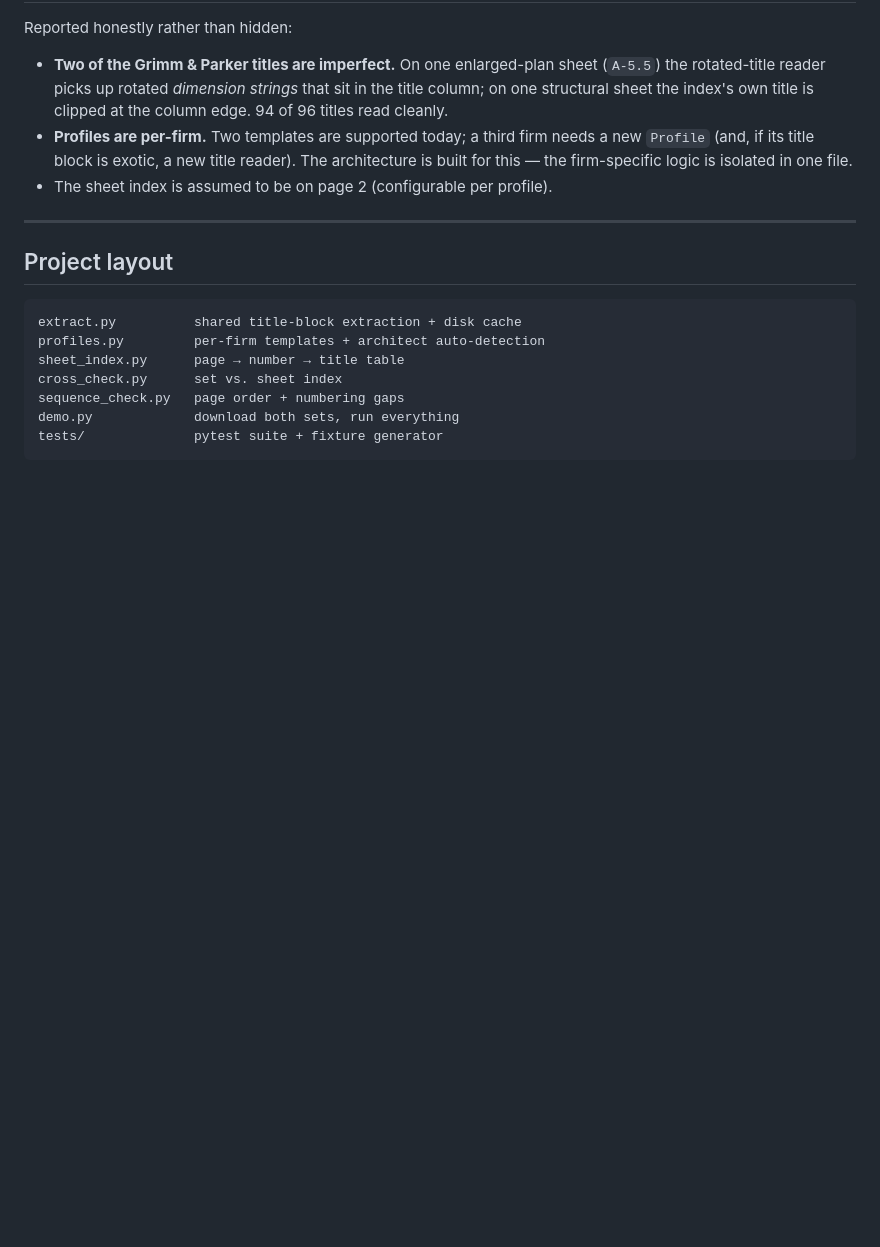
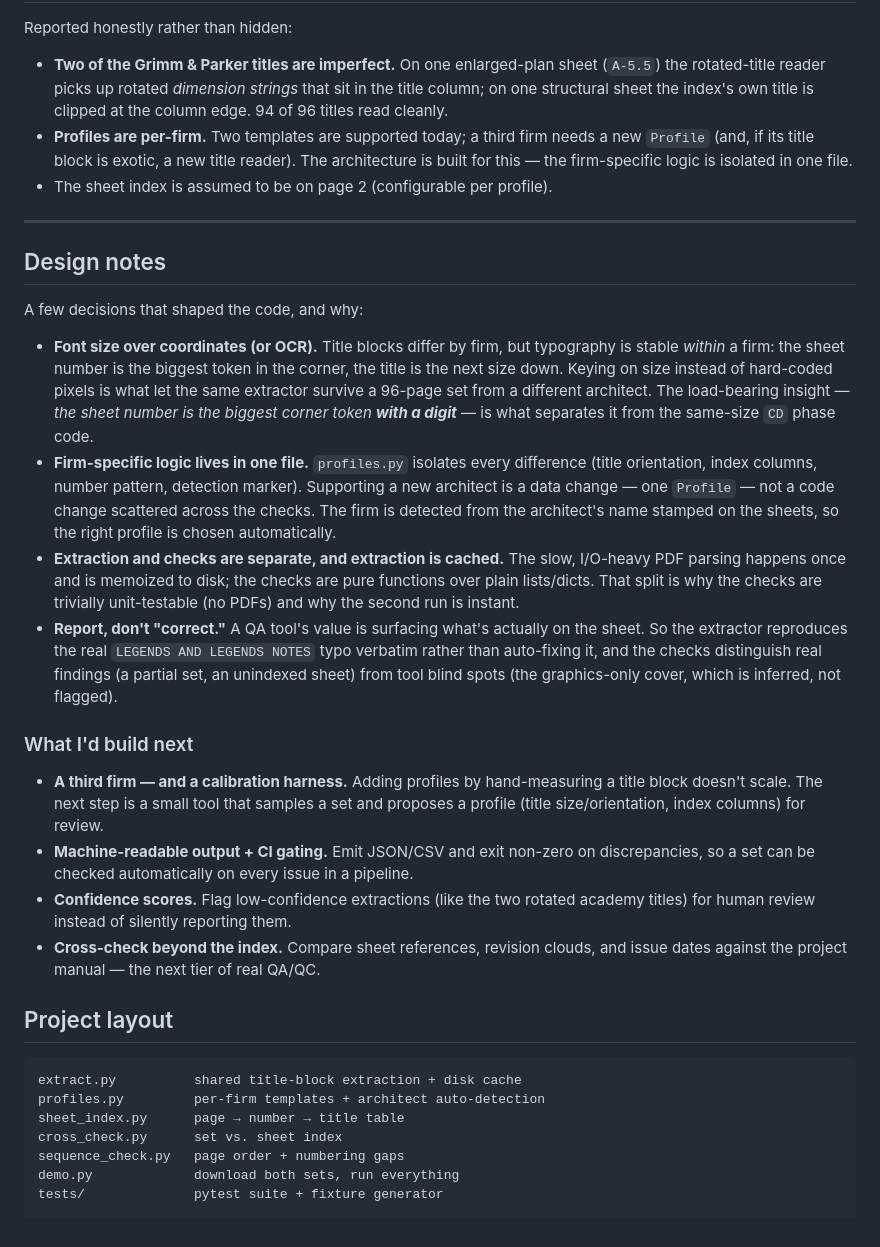
Before and after one commit to GIGAVAL/sheetcheck, a Markdown page: README.md, the part around the change. Drawn GitHub-style; blank space fills up the shorter version.

Commit message:
Add Design notes to README
Explain the architecture decisions (font-size heuristics, one-file-per-firm
profiles, extraction/checks split + caching, report-don't-correct) and a
prioritized "what I'd build next" list.

Co-Authored-By: Claude Opus 4.8 (1M context) <noreply@anthropic.com>

````diff
--- a/README.md
+++ b/README.md
@@ -135,6 +135,43 @@ Reported honestly rather than hidden:
 
 ---
 
+## Design notes
+
+A few decisions that shaped the code, and why:
+
+- **Font size over coordinates (or OCR).** Title blocks differ by firm, but
+  typography is stable *within* a firm: the sheet number is the biggest token in
+  the corner, the title is the next size down. Keying on size instead of hard-coded
+  pixels is what let the same extractor survive a 96-page set from a different
+  architect. The load-bearing insight — *the sheet number is the biggest corner
+  token **with a digit*** — is what separates it from the same-size `CD` phase code.
+- **Firm-specific logic lives in one file.** `profiles.py` isolates every difference
+  (title orientation, index columns, number pattern, detection marker). Supporting a
+  new architect is a data change — one `Profile` — not a code change scattered across
+  the checks. The firm is detected from the architect's name stamped on the sheets,
+  so the right profile is chosen automatically.
+- **Extraction and checks are separate, and extraction is cached.** The slow,
+  I/O-heavy PDF parsing happens once and is memoized to disk; the checks are pure
+  functions over plain lists/dicts. That split is why the checks are trivially
+  unit-testable (no PDFs) and why the second run is instant.
+- **Report, don't "correct."** A QA tool's value is surfacing what's actually on the
+  sheet. So the extractor reproduces the real `LEGENDS AND LEGENDS NOTES` typo
+  verbatim rather than auto-fixing it, and the checks distinguish real findings
+  (a partial set, an unindexed sheet) from tool blind spots (the graphics-only cover,
+  which is inferred, not flagged).
+
+### What I'd build next
+
+- **A third firm — and a calibration harness.** Adding profiles by hand-measuring a
+  title block doesn't scale. The next step is a small tool that samples a set and
+  proposes a profile (title size/orientation, index columns) for review.
+- **Machine-readable output + CI gating.** Emit JSON/CSV and exit non-zero on
+  discrepancies, so a set can be checked automatically on every issue in a pipeline.
+- **Confidence scores.** Flag low-confidence extractions (like the two rotated
+  academy titles) for human review instead of silently reporting them.
+- **Cross-check beyond the index.** Compare sheet references, revision clouds, and
+  issue dates against the project manual — the next tier of real QA/QC.
+
 ## Project layout
 
 ```
````
